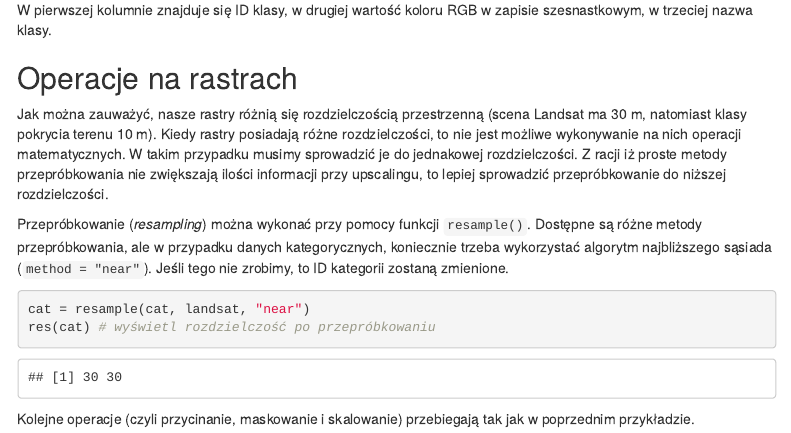
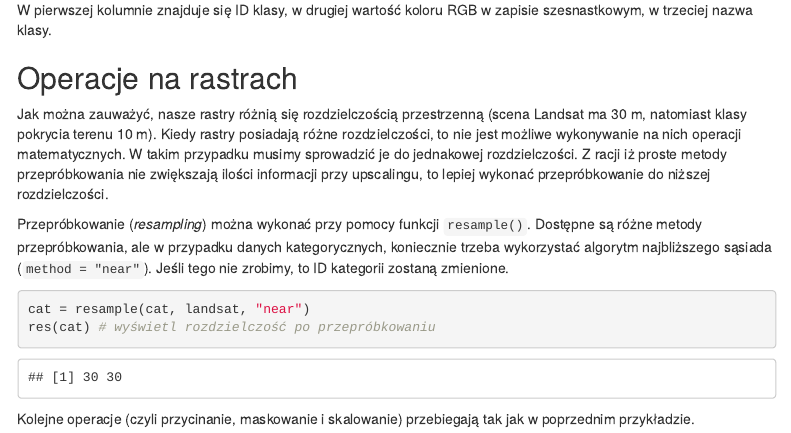
Before and after one commit to kadyb/GEOINF2022, an R Markdown document (Klasyfikacja.Rmd): the page in a window 1100 px wide, from 940 px down. The pictures show the output file Klasyfikacja.html that the author committed with the source, opened offline; menus at the side of the page are left out.

Commit message:
fix typo

```diff
--- a/Klasyfikacja.Rmd
+++ b/Klasyfikacja.Rmd
@@ -52,7 +52,7 @@ Landsat ma 30 m, natomiast klasy pokrycia terenu 10 m). Kiedy rastry posiadają
 różne rozdzielczości, to nie jest możliwe wykonywanie na nich operacji matematycznych.
 W takim przypadku musimy sprowadzić je do jednakowej rozdzielczości. Z racji iż
 proste metody przepróbkowania nie zwiększają ilości informacji przy upscalingu,
-to lepiej sprowadzić przepróbkowanie do niższej rozdzielczości.
+to lepiej wykonać przepróbkowanie do niższej rozdzielczości.
 
 Przepróbkowanie (*resampling*) można wykonać przy pomocy funkcji `resample()`.
 Dostępne są różne metody przepróbkowania, ale w przypadku danych kategorycznych,
```
Also changed, not shown: Klasyfikacja.html.
